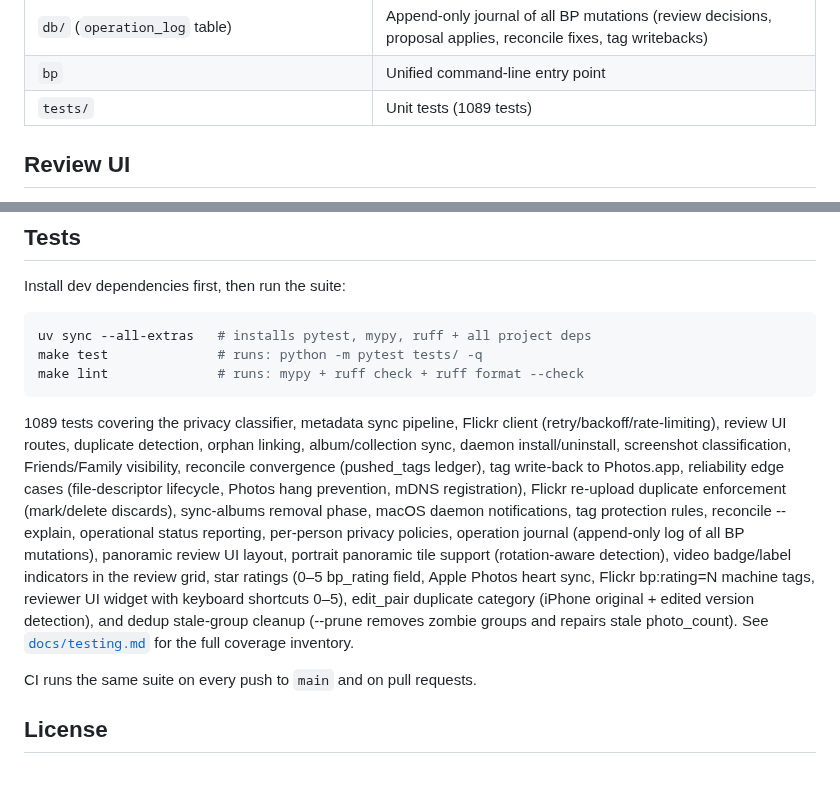
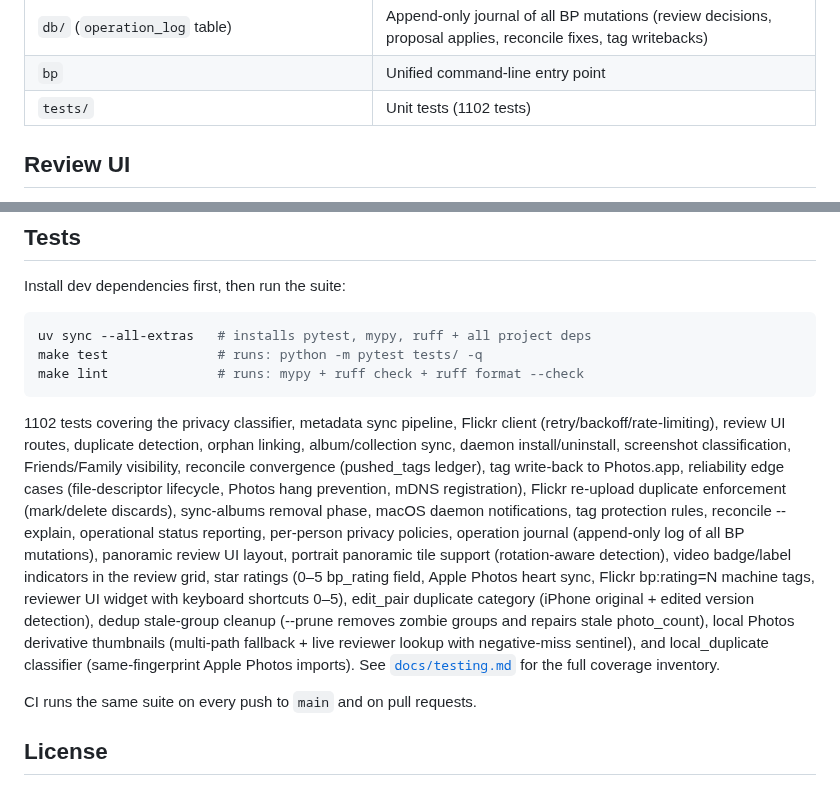
Before and after one commit to cdevers/Blue-Pearmain, a Markdown page: README.md, 2 parts joined by grey strips. Rendered like a GitHub page.

````diff
--- a/README.md
+++ b/README.md
@@ -226,7 +226,7 @@ For ongoing use, all three services run as launchd agents — no terminal window
 | `db/migrate_003_dimensions_and_dedup.py` | DB migration: adds width/height columns and duplicate_groups table |
 | `db/` (`operation_log` table) | Append-only journal of all BP mutations (review decisions, proposal applies, reconcile fixes, tag writebacks) |
 | `bp` | Unified command-line entry point |
-| `tests/` | Unit tests (1089 tests) |
+| `tests/` | Unit tests (1102 tests) |
 
 ## Review UI
 
@@ -568,7 +568,7 @@ make test              # runs: python -m pytest tests/ -q
 make lint              # runs: mypy + ruff check + ruff format --check
 ```
 
-1089 tests covering the privacy classifier, metadata sync pipeline, Flickr client (retry/backoff/rate-limiting), review UI routes, duplicate detection, orphan linking, album/collection sync, daemon install/uninstall, screenshot classification, Friends/Family visibility, reconcile convergence (pushed_tags ledger), tag write-back to Photos.app, reliability edge cases (file-descriptor lifecycle, Photos hang prevention, mDNS registration), Flickr re-upload duplicate enforcement (mark/delete discards), sync-albums removal phase, macOS daemon notifications, tag protection rules, reconcile --explain, operational status reporting, per-person privacy policies, operation journal (append-only log of all BP mutations), panoramic review UI layout, portrait panoramic tile support (rotation-aware detection), video badge/label indicators in the review grid, star ratings (0–5 bp_rating field, Apple Photos heart sync, Flickr bp:rating=N machine tags, reviewer UI widget with keyboard shortcuts 0–5), edit_pair duplicate category (iPhone original + edited version detection), and dedup stale-group cleanup (--prune removes zombie groups and repairs stale photo_count). See [`docs/testing.md`](docs/testing.md) for the full coverage inventory.
+1102 tests covering the privacy classifier, metadata sync pipeline, Flickr client (retry/backoff/rate-limiting), review UI routes, duplicate detection, orphan linking, album/collection sync, daemon install/uninstall, screenshot classification, Friends/Family visibility, reconcile convergence (pushed_tags ledger), tag write-back to Photos.app, reliability edge cases (file-descriptor lifecycle, Photos hang prevention, mDNS registration), Flickr re-upload duplicate enforcement (mark/delete discards), sync-albums removal phase, macOS daemon notifications, tag protection rules, reconcile --explain, operational status reporting, per-person privacy policies, operation journal (append-only log of all BP mutations), panoramic review UI layout, portrait panoramic tile support (rotation-aware detection), video badge/label indicators in the review grid, star ratings (0–5 bp_rating field, Apple Photos heart sync, Flickr bp:rating=N machine tags, reviewer UI widget with keyboard shortcuts 0–5), edit_pair duplicate category (iPhone original + edited version detection), dedup stale-group cleanup (--prune removes zombie groups and repairs stale photo_count), local Photos derivative thumbnails (multi-path fallback + live reviewer lookup with negative-miss sentinel), and local_duplicate classifier (same-fingerprint Apple Photos imports). See [`docs/testing.md`](docs/testing.md) for the full coverage inventory.
 
 CI runs the same suite on every push to `main` and on pull requests.
 
````
Also changed, not shown: docs/testing.md (+7 -1 lines), 1 other file.
